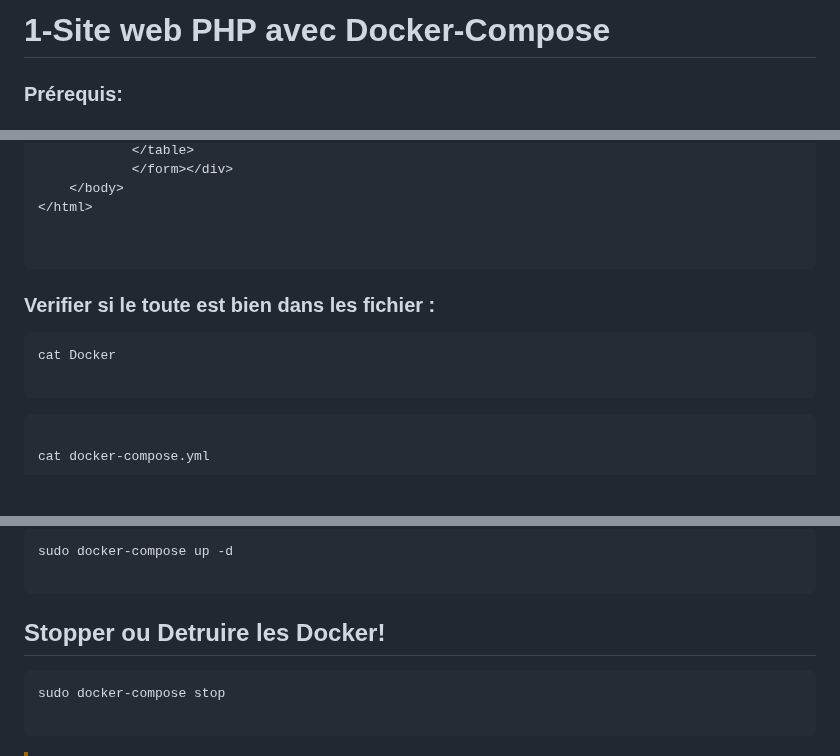
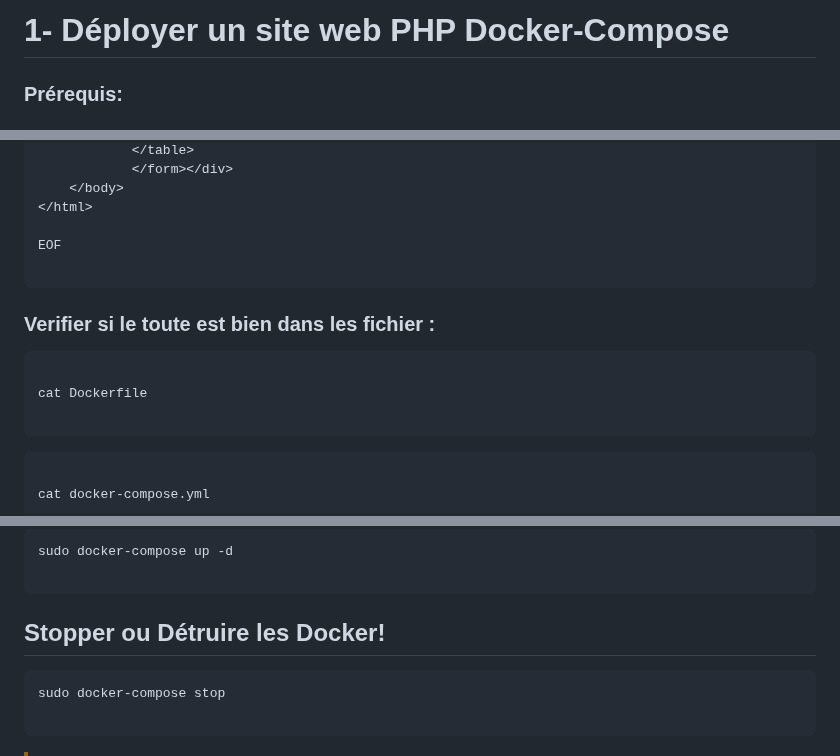
Before and after one commit to Plangloi/420-AJ5-RO_DE-PLOIEMENT-DES-SERVICES-WEB-Linux, a Markdown page: Docker_1/README.md, 3 parts joined by grey strips. Drawn GitHub-style; blank space fills up the shorter version.

Commit message:
New 12 Mars

````diff
--- a/Docker_1/README.md
+++ b/Docker_1/README.md
@@ -1,4 +1,4 @@
-# 1-Site web PHP avec Docker-Compose
+# 1- Déployer un site web PHP  Docker-Compose
 
 
 ### Prérequis:
@@ -231,12 +232,14 @@ $msg="";
     </body>
 </html>
 
+EOF
 
 ```
 
 ### Verifier si le toute est bien dans les fichier :
 ```bash
-cat Docker
+
+cat Dockerfile
 
 ```
 ```bash
@@ -256,7 +259,7 @@ cat index.php
 sudo docker-compose up -d
 
 ```
-## Stopper ou Detruire les Docker!
+## Stopper ou Détruire les Docker!
 
 ```bash
 sudo docker-compose stop
````
Also changed, not shown: other parts of Docker_1/README.md (+1 -0 lines).
